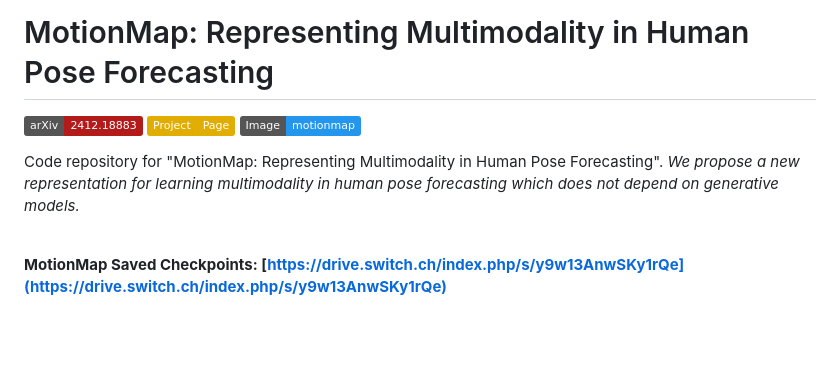
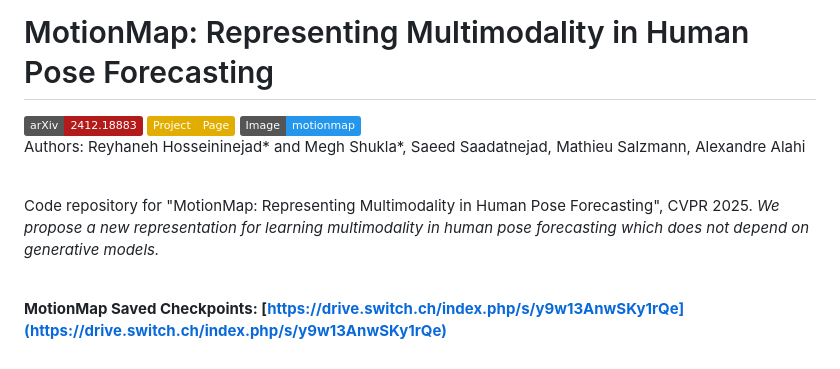
Before and after one commit to vita-epfl/MotionMap, a Markdown page: README.md, the part around the change printed below. Rendered like a GitHub page; badges without logos; blank space fills up the shorter version.

Commit message:
Update README.md, corrected citation

```diff
--- a/README.md
+++ b/README.md
@@ -3,12 +3,14 @@
 
 # MotionMap: Representing Multimodality in Human Pose Forecasting
 
+
 <a href="https://arxiv.org/pdf/2412.18883"><img alt="arXiv" src="https://img.shields.io/badge/arXiv-2412.18883-%23B31B1B?logo=arxiv&logoColor=white" style="width: auto; height: 25px;"></a>
 <a href="https://vita-epfl.github.io/MotionMap"><img alt="Project" src="https://img.shields.io/badge/Project-Page-E1AD01?style=flat&logo=googlechrome&logoColor=white&logoSize=auto&labelColor=E1AD01&color=E1AD01" style="width: auto; height: 25px;"></a>
 <a href="https://hub.docker.com/repository/docker/meghshukla/motionmap/"><img alt="Docker" src="https://img.shields.io/badge/Image-motionmap-%232496ED?logo=docker&logoColor=white" style="width: auto; height: 25px;"></a>
 <br>
+Authors: Reyhaneh Hosseininejad* and Megh Shukla*, Saeed Saadatnejad, Mathieu Salzmann, Alexandre Alahi <br><br>
 
-Code repository for "MotionMap: Representing Multimodality in Human Pose Forecasting". *We propose a new representation for learning multimodality in human pose forecasting which does not depend on generative models.* <br><br>
+Code repository for "MotionMap: Representing Multimodality in Human Pose Forecasting", CVPR 2025. *We propose a new representation for learning multimodality in human pose forecasting which does not depend on generative models.* <br><br>
 
 **MotionMap Saved Checkpoints: [https://drive.switch.ch/index.php/s/y9w13AnwSKy1rQe](https://drive.switch.ch/index.php/s/y9w13AnwSKy1rQe)** <br><br>
 
```
Also changed, not shown: other parts of README.md (+1 -1 lines).
